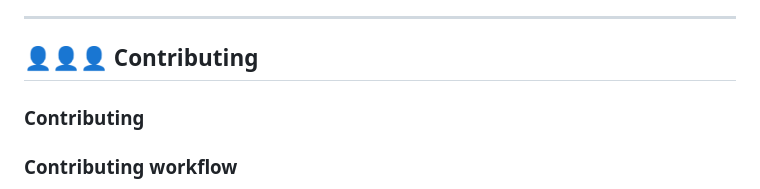
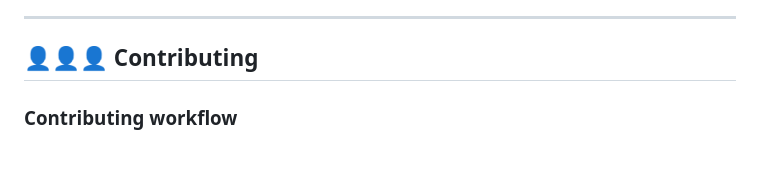
Before and after one commit to yanc1603/repository-template, a Markdown page: README.md, the part around one of its changes. Rendered like a GitHub page; blank space fills up the shorter version.

Commit message:
docs(readme):update documentation_2

```diff
--- a/README.md
+++ b/README.md
@@ -203,11 +224,9 @@ This section lists common issues and their possible solutions.
 -Keep commits small and focused.
 -Ensure tests pass before submitting a Pull Request.
 -Update documentation if your changes affect behavior or usage
-
-***Please follow the contribution guidelines defined in this repository.
+-Please follow the contribution guidelines defined in this repository.
 -->
 
-### Contributing
 
 <!--
 This section defines the standard process for contributing to this project.
```
Also changed, not shown: other parts of README.md (+45 -21 lines).
